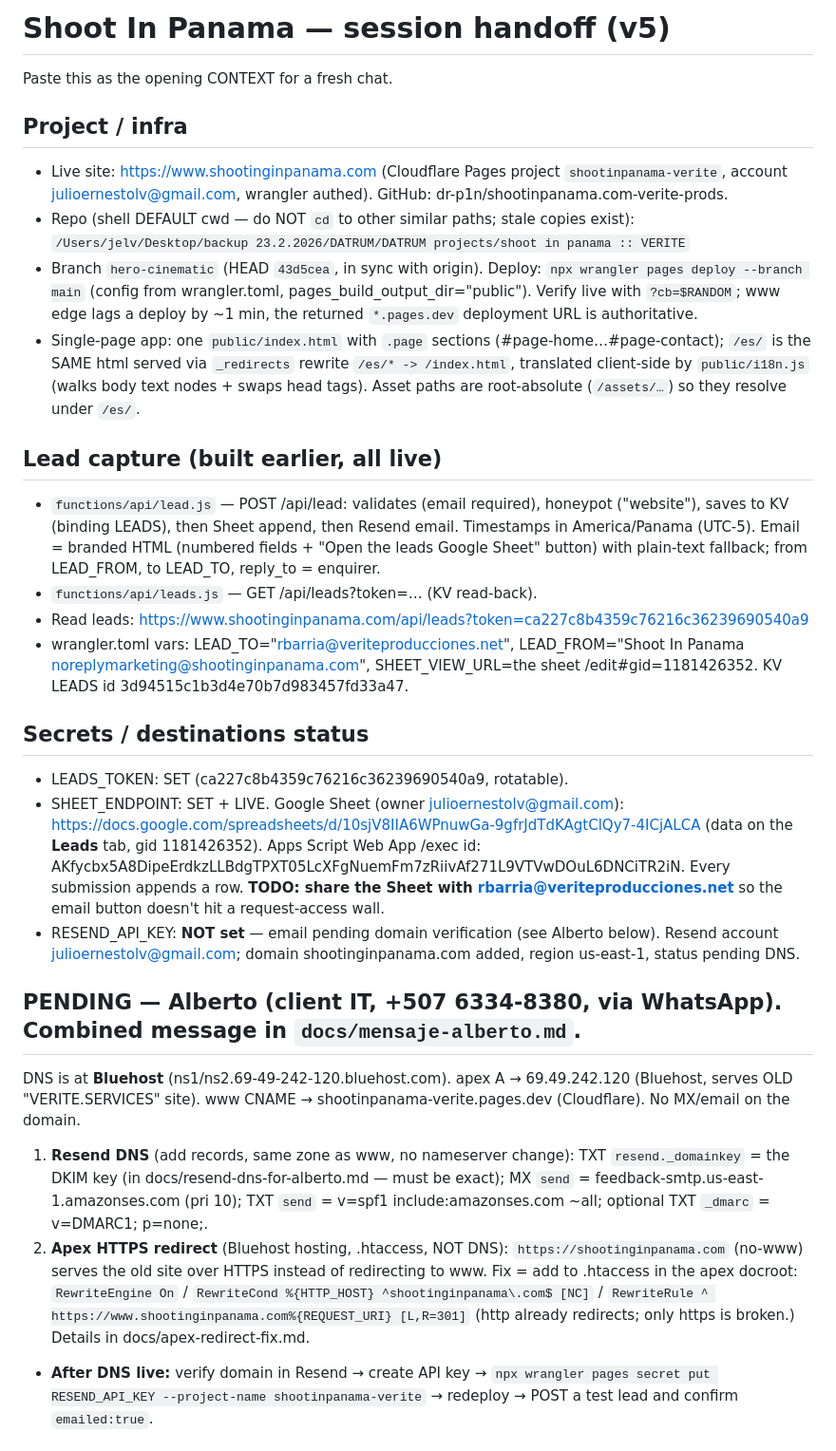
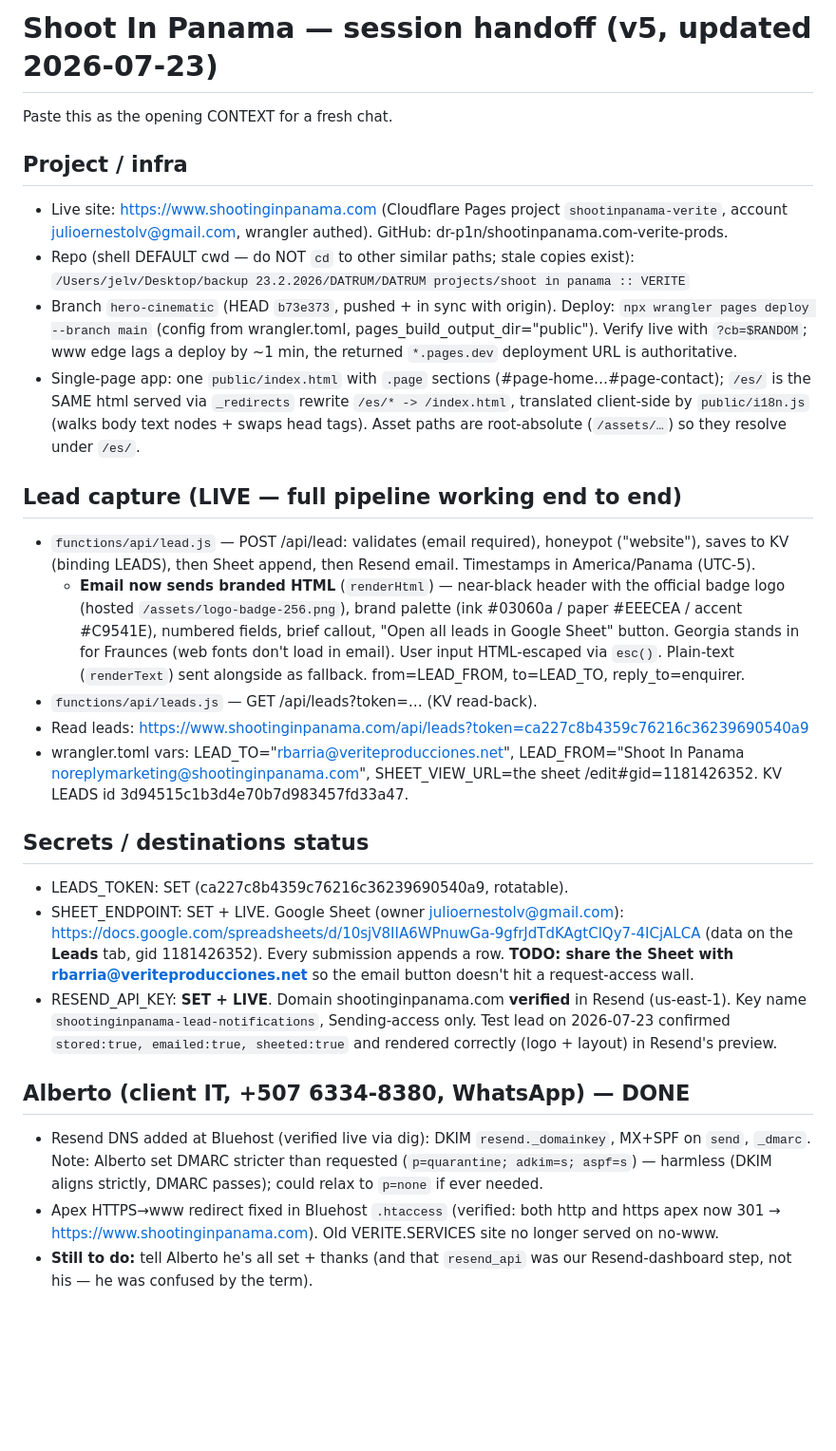
Before and after one commit to dr-p1n/shootinpanama.com-verite-prods, a Markdown page: docs/HANDOFF-v5.md, the part around one of its changes. Shown at 95% size. Rendered like a GitHub page; blank space fills up the shorter version.

```diff
--- a/docs/HANDOFF-v5.md
+++ b/docs/HANDOFF-v5.md
@@ -1,4 +1,4 @@
-# Shoot In Panama — session handoff (v5)
+# Shoot In Panama — session handoff (v5, updated 2026-07-23)
 
 Paste this as the opening CONTEXT for a fresh chat.
 
@@ -6,25 +6,23 @@ Paste this as the opening CONTEXT for a fresh chat.
 - Live site: https://www.shootinginpanama.com (Cloudflare Pages project `shootinpanama-verite`, account julioernestolv@gmail.com, wrangler authed). GitHub: dr-p1n/shootinpanama.com-verite-prods.
 - Repo (shell DEFAULT cwd — do NOT `cd` to other similar paths; stale copies exist):
   `/Users/jelv/Desktop/backup 23.2.2026/DATRUM/DATRUM projects/shoot in panama :: VERITE`
-- Branch `hero-cinematic` (HEAD `43d5cea`, in sync with origin). Deploy: `npx wrangler pages deploy --branch main` (config from wrangler.toml, pages_build_output_dir="public"). Verify live with `?cb=$RANDOM`; www edge lags a deploy by ~1 min, the returned `*.pages.dev` deployment URL is authoritative.
+- Branch `hero-cinematic` (HEAD `b73e373`, pushed + in sync with origin). Deploy: `npx wrangler pages deploy --branch main` (config from wrangler.toml, pages_build_output_dir="public"). Verify live with `?cb=$RANDOM`; www edge lags a deploy by ~1 min, the returned `*.pages.dev` deployment URL is authoritative.
 - Single-page app: one `public/index.html` with `.page` sections (#page-home…#page-contact); `/es/` is the SAME html served via `_redirects` rewrite `/es/* -> /index.html`, translated client-side by `public/i18n.js` (walks body text nodes + swaps head tags). Asset paths are root-absolute (`/assets/…`) so they resolve under `/es/`.
 
-## Lead capture (built earlier, all live)
-- `functions/api/lead.js` — POST /api/lead: validates (email required), honeypot ("website"), saves to KV (binding LEADS), then Sheet append, then Resend email. Timestamps in America/Panama (UTC-5). Email = branded HTML (numbered fields + "Open the leads Google Sheet" button) with plain-text fallback; from LEAD_FROM, to LEAD_TO, reply_to = enquirer.
+## Lead capture (LIVE — full pipeline working end to end)
+- `functions/api/lead.js` — POST /api/lead: validates (email required), honeypot ("website"), saves to KV (binding LEADS), then Sheet append, then Resend email. Timestamps in America/Panama (UTC-5).
+  - **Email now sends branded HTML** (`renderHtml`) — near-black header with the official badge logo (hosted `/assets/logo-badge-256.png`), brand palette (ink #03060a / paper #EEECEA / accent #C9541E), numbered fields, brief callout, "Open all leads in Google Sheet" button. Georgia stands in for Fraunces (web fonts don't load in email). User input HTML-escaped via `esc()`. Plain-text (`renderText`) sent alongside as fallback. from=LEAD_FROM, to=LEAD_TO, reply_to=enquirer.
 - `functions/api/leads.js` — GET /api/leads?token=… (KV read-back).
 - Read leads: https://www.shootinginpanama.com/api/leads?token=ca227c8b4359c76216c36239690540a9
 - wrangler.toml vars: LEAD_TO="rbarria@veriteproducciones.net", LEAD_FROM="Shoot In Panama <noreplymarketing@shootinginpanama.com>", SHEET_VIEW_URL=the sheet /edit#gid=1181426352. KV LEADS id 3d94515c1b3d4e70b7d983457fd33a47.
 
 ## Secrets / destinations status
 - LEADS_TOKEN: SET (ca227c8b4359c76216c36239690540a9, rotatable).
-- SHEET_ENDPOINT: SET + LIVE. Google Sheet (owner julioernestolv@gmail.com): https://docs.google.com/spreadsheets/d/10sjV8IIA6WPnuwGa-9gfrJdTdKAgtClQy7-4ICjALCA (data on the **Leads** tab, gid 1181426352). Apps Script Web App /exec id: AKfycbx5A8DipeErdkzLLBdgTPXT05LcXFgNuemFm7zRiivAf271L9VTVwDOuL6DNCiTR2iN. Every submission appends a row. **TODO: share the Sheet with rbarria@veriteproducciones.net** so the email button doesn't hit a request-access wall.
-- RESEND_API_KEY: **NOT set** — email pending domain verification (see Alberto below). Resend account julioernestolv@gmail.com; domain shootinginpanama.com added, region us-east-1, status pending DNS.
+- SHEET_ENDPOINT: SET + LIVE. Google Sheet (owner julioernestolv@gmail.com): https://docs.google.com/spreadsheets/d/10sjV8IIA6WPnuwGa-9gfrJdTdKAgtClQy7-4ICjALCA (data on the **Leads** tab, gid 1181426352). Every submission appends a row. **TODO: share the Sheet with rbarria@veriteproducciones.net** so the email button doesn't hit a request-access wall.
+- RESEND_API_KEY: **SET + LIVE**. Domain shootinginpanama.com **verified** in Resend (us-east-1). Key name `shootinginpanama-lead-notifications`, Sending-access only. Test lead on 2026-07-23 confirmed `stored:true, emailed:true, sheeted:true` and rendered correctly (logo + layout) in Resend's preview.
 
-## PENDING — Alberto (client IT, +507 6334-8380, via WhatsApp). Combined message in `docs/mensaje-alberto.md`.
-DNS is at **Bluehost** (ns1/ns2.69-49-242-120.bluehost.com). apex A → 69.49.242.120 (Bluehost, serves OLD "VERITE.SERVICES" site). www CNAME → shootinpanama-verite.pages.dev (Cloudflare). No MX/email on the domain.
-1. **Resend DNS** (add records, same zone as www, no nameserver change): TXT `resend._domainkey` = the DKIM key (in docs/resend-dns-for-alberto.md — must be exact); MX `send` = feedback-smtp.us-east-1.amazonses.com (pri 10); TXT `send` = v=spf1 include:amazonses.com ~all; optional TXT `_dmarc` = v=DMARC1; p=none;.
-2. **Apex HTTPS redirect** (Bluehost hosting, .htaccess, NOT DNS): `https://shootinginpanama.com` (no-www) serves the old site over HTTPS instead of redirecting to www. Fix = add to .htaccess in the apex docroot:
-   `RewriteEngine On` / `RewriteCond %{HTTP_HOST} ^shootinginpanama\.com$ [NC]` / `RewriteRule ^ https://www.shootinginpanama.com%{REQUEST_URI} [L,R=301]`
-   (http already redirects; only https is broken.) Details in docs/apex-redirect-fix.md.
-- **After DNS live:** verify domain in Resend → create API key → `npx wrangler pages secret put RESEND_API_KEY --project-name shootinpanama-verite` → redeploy → POST a test lead and confirm `emailed:true`.
+## Alberto (client IT, +507 6334-8380, WhatsApp) — DONE
+- Resend DNS added at Bluehost (verified live via dig): DKIM `resend._domainkey`, MX+SPF on `send`, `_dmarc`. Note: Alberto set DMARC stricter than requested (`p=quarantine; adkim=s; aspf=s`) — harmless (DKIM aligns strictly, DMARC passes); could relax to `p=none` if ever needed.
+- Apex HTTPS→www redirect fixed in Bluehost `.htaccess` (verified: both http and https apex now 301 → https://www.shootinginpanama.com). Old VERITE.SERVICES site no longer served on no-www.
+- **Still to do:** tell Alberto he's all set + thanks (and that `resend_api` was our Resend-dashboard step, not his — he was confused by the term).
 
```
Also changed, not shown: other parts of docs/HANDOFF-v5.md (+17 -14 lines).
